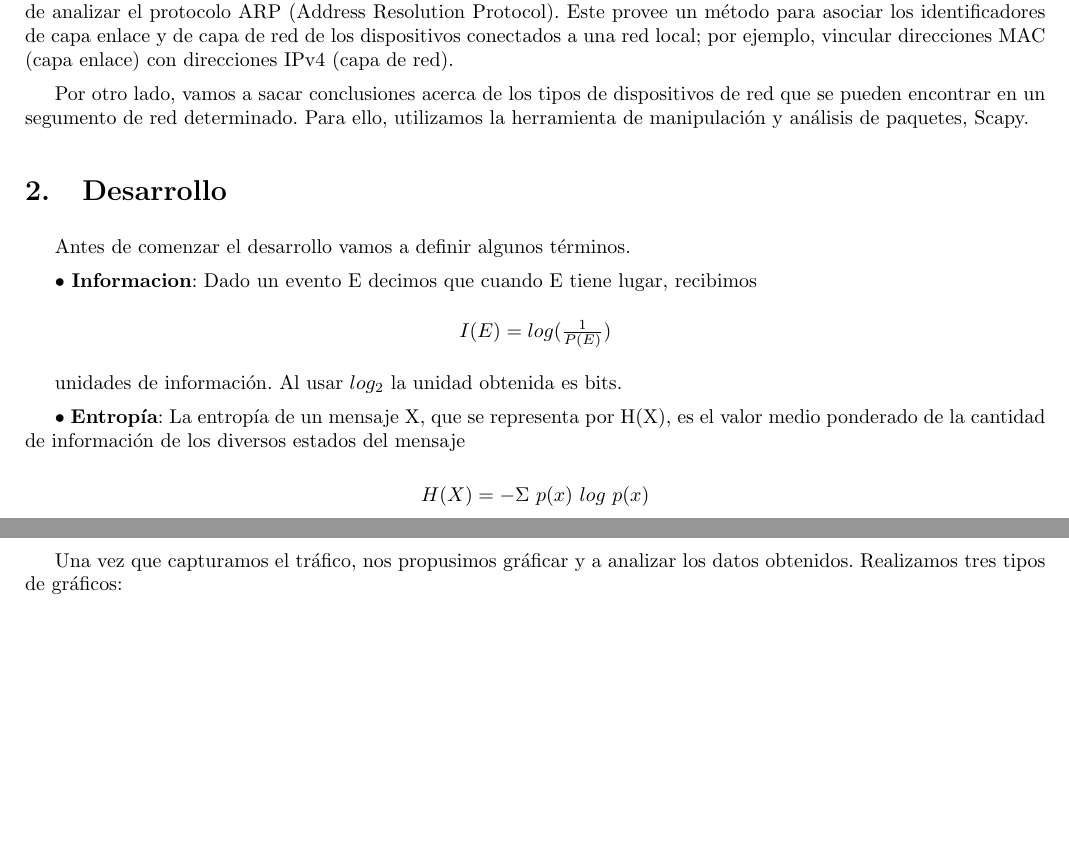
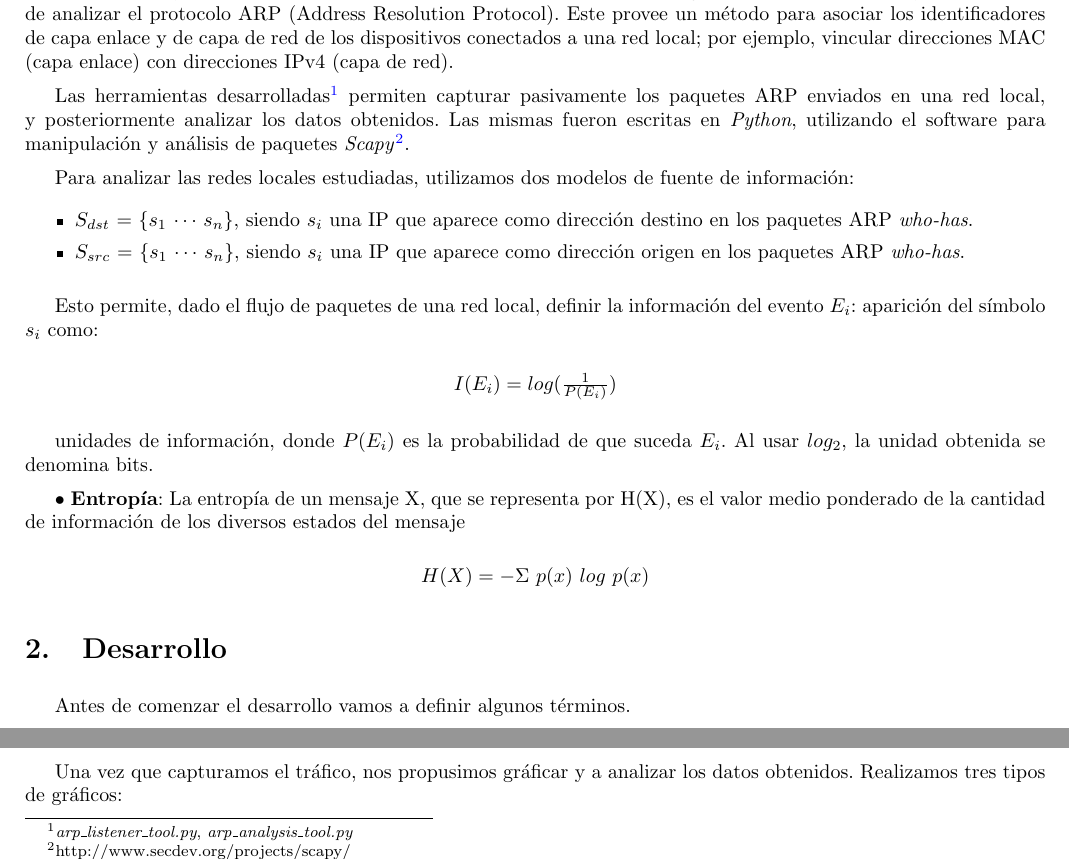
Before and after one commit to ealmansi/tdc-tp1, a LaTeX document (informe/informe.tex, which reads informe/desarrollo.tex, informe/introduccion.tex): two parts of page 3 of 18, joined at a grey line, cut so that both start at the same text, the shorter picture padded with empty space. Compiled offline with pdfLaTeX.

Commit message:
ordeno un toque intro/desarrollo (WIP)

```diff
--- a/informe/desarrollo.tex
+++ b/informe/desarrollo.tex
@@ -1,17 +1,4 @@
 Antes de comenzar el desarrollo vamos a definir algunos términos.
-
-$\bullet$ \textbf{Informacion}: Dado un evento E decimos que cuando E tiene lugar, recibimos
-\begin{center}
-$I (E) = log(\frac{1}{P(E)})$
-\end{center}
-
-unidades de información. Al usar $log_2$ la unidad obtenida es bits.
-
-$\bullet$ \textbf{Entropía}: La entropía de un mensaje X, que se representa por H(X), es el valor medio ponderado de la cantidad de información de los diversos estados del mensaje
-
-\begin{center}
-$H(X) = - \Sigma$ $p(x)$ $log$ $p(x)$
-\end{center}
 
 $\bullet$ \textbf{Nodo distinguido}: En una fuente, un nodo distinguido es un nodo cuya información es menor a la entropía de dicha fuente.
 
--- a/informe/introduccion.tex
+++ b/informe/introduccion.tex
@@ -1,3 +1,25 @@
 En este trabajo práctico abordamos el desarrollo de herramientas de diagnóstico de red, con el objetivo principal de analizar el protocolo ARP (Address Resolution Protocol). Este provee un método para asociar los identificadores de capa enlace y de capa de red de los dispositivos conectados a una red local; por ejemplo, vincular direcciones MAC (capa enlace) con direcciones IPv4 (capa de red).
 
-Por otro lado, vamos a sacar conclusiones acerca de los tipos de dispositivos de red que se pueden encontrar en un segumento de red determinado. Para ello, utilizamos la herramienta de manipulación y análisis de paquetes, Scapy.
+Las herramientas desarrolladas\footnote{\emph{arp\_listener\_tool.py}, \emph{arp\_analysis\_tool.py}} permiten capturar pasivamente los paquetes ARP enviados en una red local, y posteriormente analizar los datos obtenidos. Las mismas fueron escritas en \emph{Python}, utilizando el software para manipulación y análisis de paquetes \emph{Scapy}\footnote{http://www.secdev.org/projects/scapy/}.
+
+Para analizar las redes locales estudiadas, utilizamos dos modelos de fuente de información:
+\vspace*{-2mm}
+
+\begin{itemize}
+  \item $S_{dst}$ = \{$s_1$ $\cdots$ $s_n$\}, siendo $s_i$ una IP que aparece como dirección destino en los paquetes ARP \emph{who-has}.
+  \item $S_{src}$ = \{$s_1$ $\cdots$ $s_n$\}, siendo $s_i$ una IP que aparece como dirección origen en los paquetes ARP \emph{who-has}.
+\end{itemize}
+
+Esto permite, dado el flujo de paquetes de una red local, definir la información del evento $E_i$: aparición del símbolo $s_i$ como:
+
+\begin{center}
+$I (E_i) = log(\frac{1}{P(E_i)})$
+\end{center}
+
+unidades de información, donde $P(E_i)$ es la probabilidad de que suceda $E_i$. Al usar $log_2$, la unidad obtenida se denomina bits.
+
+$\bullet$ \textbf{Entropía}: La entropía de un mensaje X, que se representa por H(X), es el valor medio ponderado de la cantidad de información de los diversos estados del mensaje
+
+\begin{center}
+$H(X) = - \Sigma$ $p(x)$ $log$ $p(x)$
+\end{center}
```
